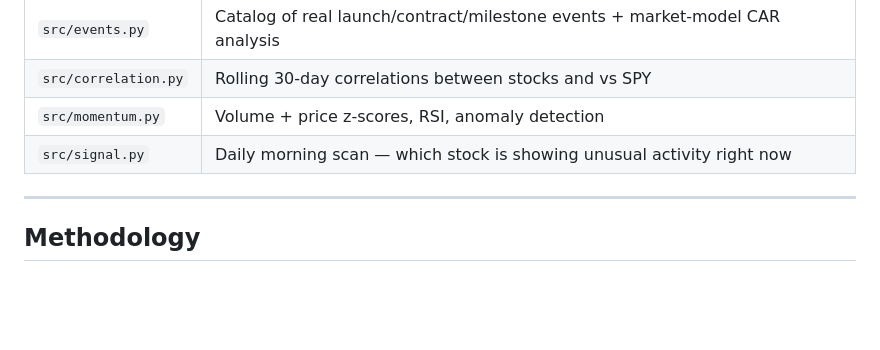
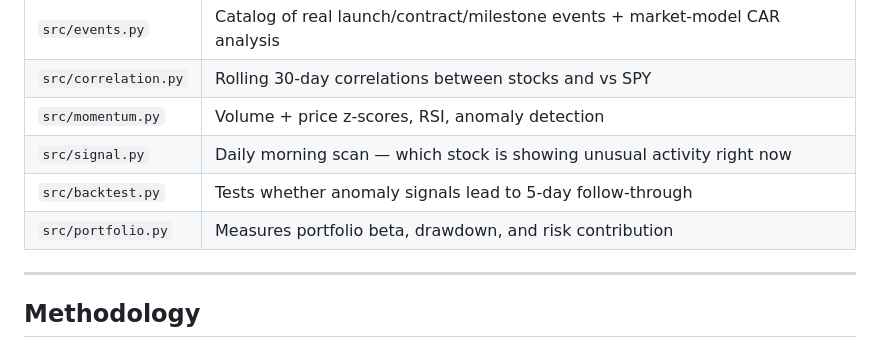
Before and after one commit to asoracca/new-space-radar, a Markdown page: README.md, the part around the change. Drawn GitHub-style; blank space fills up the shorter version.

Commit message:
Add backtest and portfolio scripts to README

```diff
--- a/README.md
+++ b/README.md
@@ -51,7 +51,8 @@ This project builds a quantitative framework to detect when these events create
 | `src/correlation.py` | Rolling 30-day correlations between stocks and vs SPY |
 | `src/momentum.py` | Volume + price z-scores, RSI, anomaly detection |
 | `src/signal.py` | Daily morning scan — which stock is showing unusual activity right now |
-
+| `src/backtest.py` | Tests whether anomaly signals lead to 5-day follow-through |
+| `src/portfolio.py` | Measures portfolio beta, drawdown, and risk contribution |
 ---
 
 ## Methodology
```
